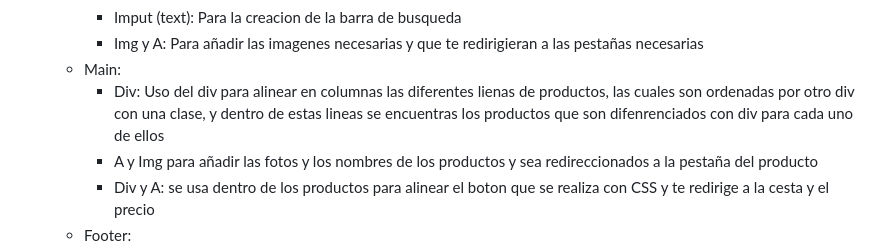
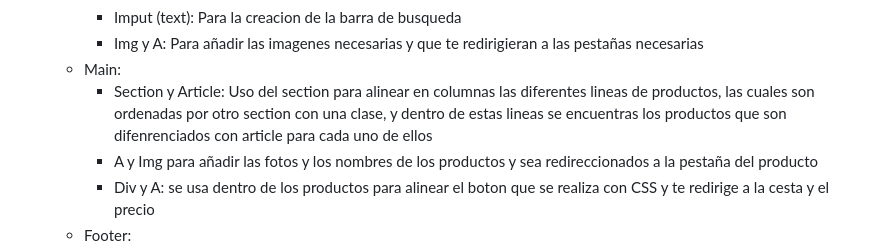
Before and after one commit to AdrianDiaz24/proyecto-Lenguaje-de-marcas, a Markdown page: README.md, the part around the change. Rendered like a GitHub page.

```diff
--- a/README.md
+++ b/README.md
@@ -102,7 +102,7 @@ Se decide que cada opcion este recuadrada y sea despregable, en la seccion pedid
     -  Imput (text): Para la creacion de la barra de busqueda
     -  Img y A: Para añadir las imagenes necesarias y que te redirigieran a las pestañas necesarias
   - Main:
-    - Div: Uso del div para alinear en columnas las diferentes lienas de productos, las cuales son ordenadas por otro div con una clase, y dentro de estas lineas se encuentras los productos que son difenrenciados con div para cada uno de ellos
+    - Section y Article: Uso del section para alinear en columnas las diferentes lineas de productos, las cuales son ordenadas por otro section con una clase, y dentro de estas lineas se encuentras los productos que son difenrenciados con article para cada uno de ellos
     - A y Img para añadir las fotos y los nombres de los productos y sea redireccionados a la pestaña del producto
     - Div y A: se usa dentro de los productos para alinear el boton que se realiza con CSS y te redirige a la cesta y el precio
   - Footer:
```
